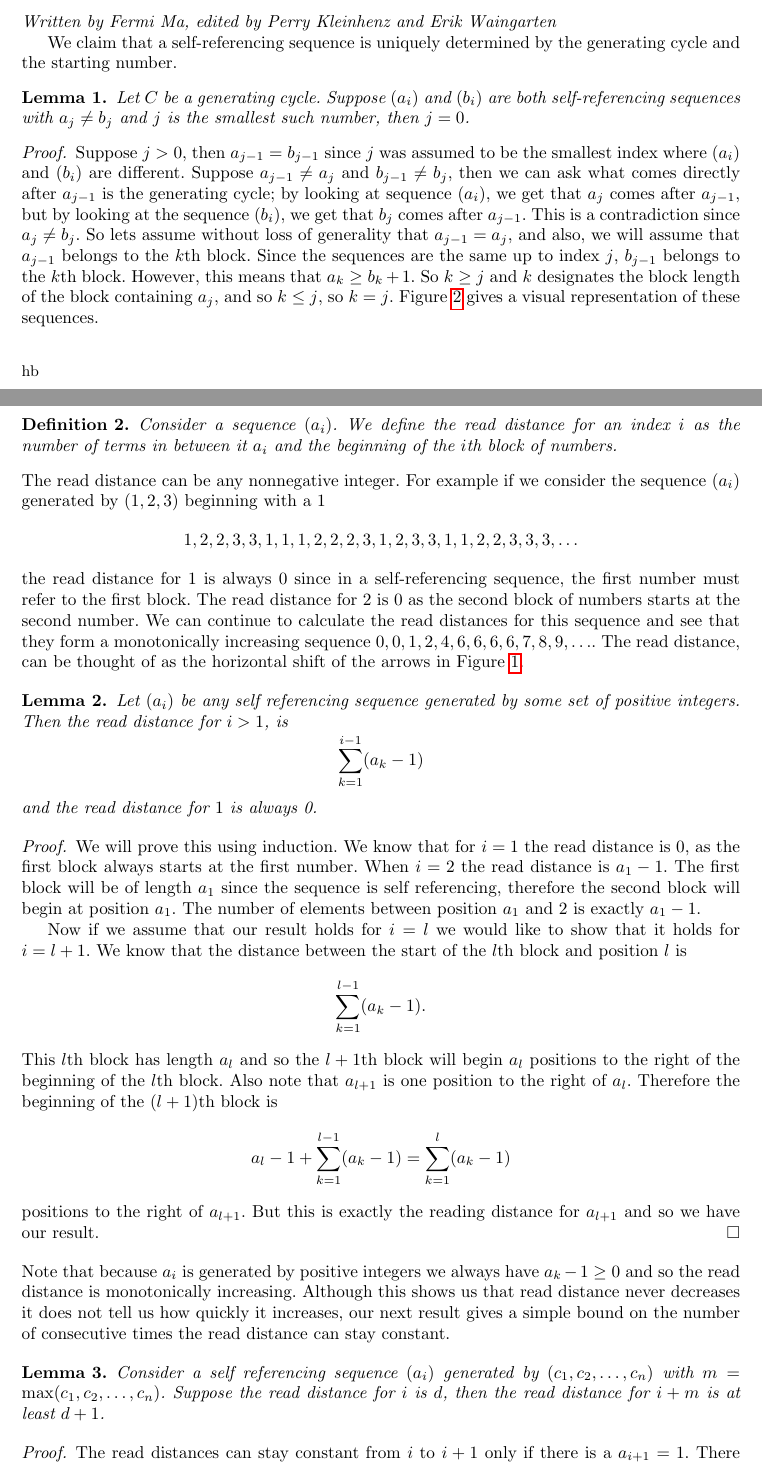
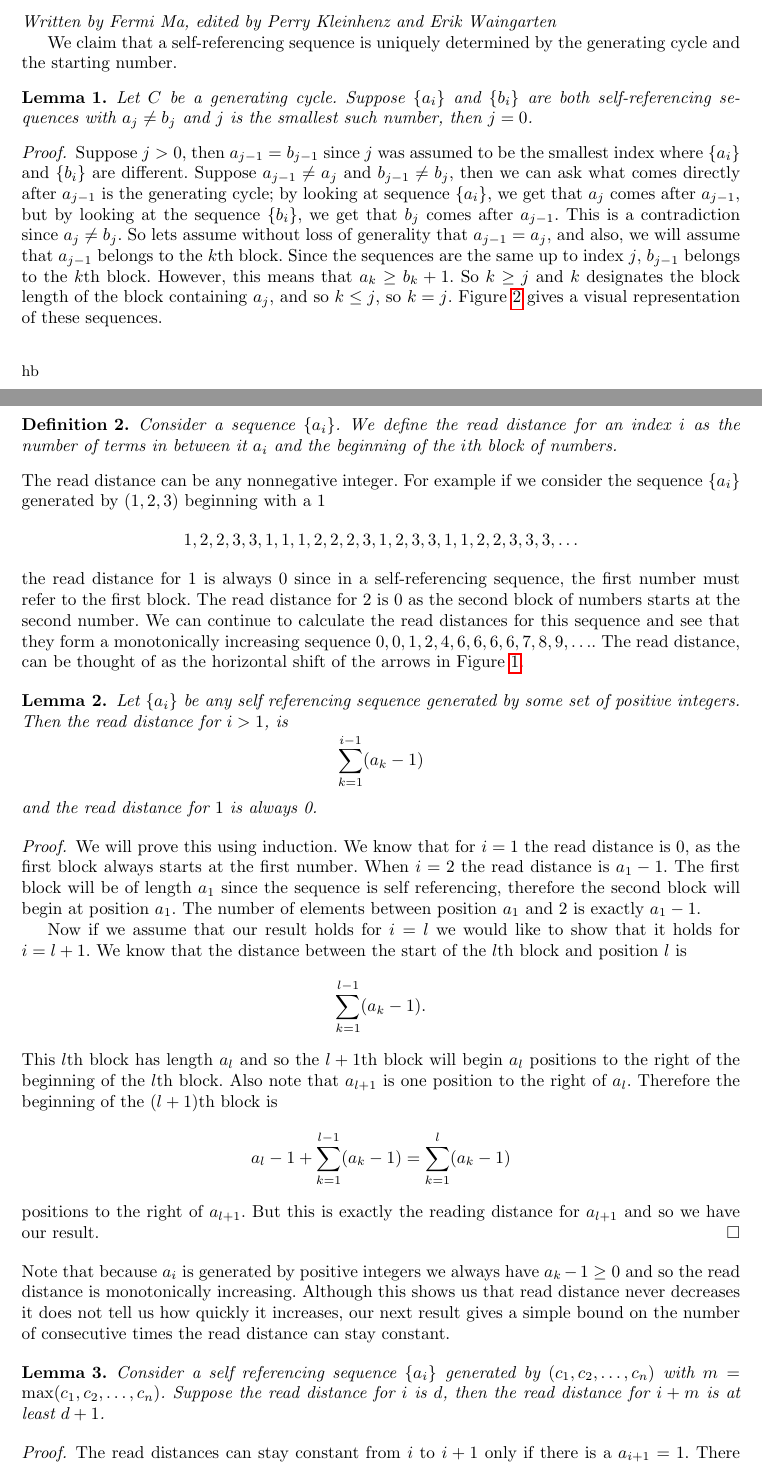
Before and after one commit to pkleinhe/18.821-Sequences, a LaTeX paper (draft.tex): two parts of pages 2 and 4 of 11, joined at a grey line, cut so that both start at the same text. Compiled offline with pdfLaTeX.

Commit message:
changed sequences to curly braces

```diff
--- a/draft.tex
+++ b/draft.tex
@@ -110,11 +110,11 @@ In Section~\ref{iterativeprocess}, we show that there is an alternate way of gen
 We claim that a self-referencing sequence is uniquely determined by the generating cycle and the starting number.
 
 \begin{lemma}
-Let $C$ be a generating cycle. Suppose $(a_i)$ and $(b_i)$ are both self-referencing sequences with $a_j \neq b_j$ and $j$ is the smallest such number, then $j = 0$.
+Let $C$ be a generating cycle. Suppose $\{a_i\}$ and $\{b_i\}$ are both self-referencing sequences with $a_j \neq b_j$ and $j$ is the smallest such number, then $j = 0$.
 \end{lemma}
 
 \begin{proof}
-Suppose $j > 0$, then $a_{j-1} = b_{j-1}$ since $j$ was assumed to be the smallest index where $(a_i)$ and $(b_i)$ are different. Suppose $a_{j-1} \neq a_j$ and $b_{j-1} \neq b_j$, then we can ask what comes directly after $a_{j-1}$ is the generating cycle; by looking at sequence $(a_i)$, we get that $a_j$ comes after $a_{j-1}$, but by looking at the sequence $(b_i)$, we get that $b_j$ comes after $a_{j-1}$. This is a contradiction since $a_j \neq b_j$. So lets assume without loss of generality that $a_{j-1} = a_j$, and also, we will assume that $a_{j-1}$ belongs to the $k$th block. Since the sequences are the same up to index $j$, $b_{j-1}$ belongs to the $k$th block. However, this means that $a_k \geq b_k + 1$. So $k \geq j$ and $k$ designates the block length of the block containing $a_j$, and so $k\leq j$, so $k=j$. Figure~\ref{fig:unequalsequences} gives a visual representation of these sequences.
+Suppose $j > 0$, then $a_{j-1} = b_{j-1}$ since $j$ was assumed to be the smallest index where $\{a_i\}$ and $\{b_i\}$ are different. Suppose $a_{j-1} \neq a_j$ and $b_{j-1} \neq b_j$, then we can ask what comes directly after $a_{j-1}$ is the generating cycle; by looking at sequence $\{a_i\}$, we get that $a_j$ comes after $a_{j-1}$, but by looking at the sequence $\{b_i\}$, we get that $b_j$ comes after $a_{j-1}$. This is a contradiction since $a_j \neq b_j$. So lets assume without loss of generality that $a_{j-1} = a_j$, and also, we will assume that $a_{j-1}$ belongs to the $k$th block. Since the sequences are the same up to index $j$, $b_{j-1}$ belongs to the $k$th block. However, this means that $a_k \geq b_k + 1$. So $k \geq j$ and $k$ designates the block length of the block containing $a_j$, and so $k\leq j$, so $k=j$. Figure~\ref{fig:unequalsequences} gives a visual representation of these sequences.
 
 \begin{figure}{hb}
 \label{fig:unequalsequences}
@@ -172,9 +172,9 @@ in both cases.
 This conjecture is partly motivated by the fact that the property holds for self-referencing sequences from the generating cycle $C= (123)$. For generating cycles with larger numbers, we have been unable to verify or refute the conjecture.. However, in Section~\ref{density}, we show that for some generating cycles the starting number of a sequence does not affect the densities of each number, which provides some evidence for this conjecture.
 
 We now introduce a notion which will help us categorize sequences as equivalent.
-\begin{definition} Consider a sequence $(a_i)$. We define the read distance for an index $i$ as the number of terms in between it $a_i$ and the beginning of the $i$th block of numbers.
+\begin{definition} Consider a sequence $\{a_i\}$. We define the read distance for an index $i$ as the number of terms in between it $a_i$ and the beginning of the $i$th block of numbers.
 \end{definition}
-The read distance can be any nonnegative integer. For example if we consider the sequence $(a_i)$ generated by $(1,2,3)$ beginning with a 1
+The read distance can be any nonnegative integer. For example if we consider the sequence $\{a_i\}$ generated by $(1,2,3)$ beginning with a 1
 \begin{align*}
 1,2,2,3,3,1,1,1,2,2,2,3,1,2,3,3,1,1,2,2,3,3,3,\dots
 \end{align*}
@@ -182,7 +182,7 @@ the read distance for $1$ is always $0$ since in a self-referencing sequence, th
 
 \begin{lemma}
 \label{readdistformula}
-Let $(a_i)$ be any self referencing sequence generated by some set of positive integers. Then the read distance for $i>1$, is
+Let $\{a_i\}$ be any self referencing sequence generated by some set of positive integers. Then the read distance for $i>1$, is
 \begin{equation*}
 \sum_{k=1}^{i-1}( a_k - 1)
 \end{equation*}
@@ -203,7 +203,7 @@ positions to the right of $a_{l+1}$. But this is exactly the reading distance fo
 \end{proof}
 Note that because $a_i$ is generated by positive integers we always have $a_k-1\geq 0$ and so the read distance is monotonically increasing. Although this shows us that read distance never decreases it does not tell us how quickly it increases, our next result gives a simple bound on the number of consecutive times the read distance can stay constant.
 
-\begin{lemma} Consider a self referencing sequence $(a_i)$ generated by $(c_1, c_2, \ldots, c_n)$ with $m = \max(c_1, c_2, \ldots, c_n)$. Suppose the read distance for $i$ is $d$, then the read distance for $i+m$ is at least $d+1$.
+\begin{lemma} Consider a self referencing sequence $\{a_i\}$ generated by $(c_1, c_2, \ldots, c_n)$ with $m = \max(c_1, c_2, \ldots, c_n)$. Suppose the read distance for $i$ is $d$, then the read distance for $i+m$ is at least $d+1$.
 \end{lemma}
 \begin{proof}
 The read distances can stay constant from $i$ to $i+1$ only if there is a $a_{i+1} = 1$. There can be at most $m$ 1's in a contiguous block, so the read distance of $i+m$ is bigger than the read distance of $i$.
```
Also changed, not shown: draft.tex (4 more changed lines), 1 other file.
